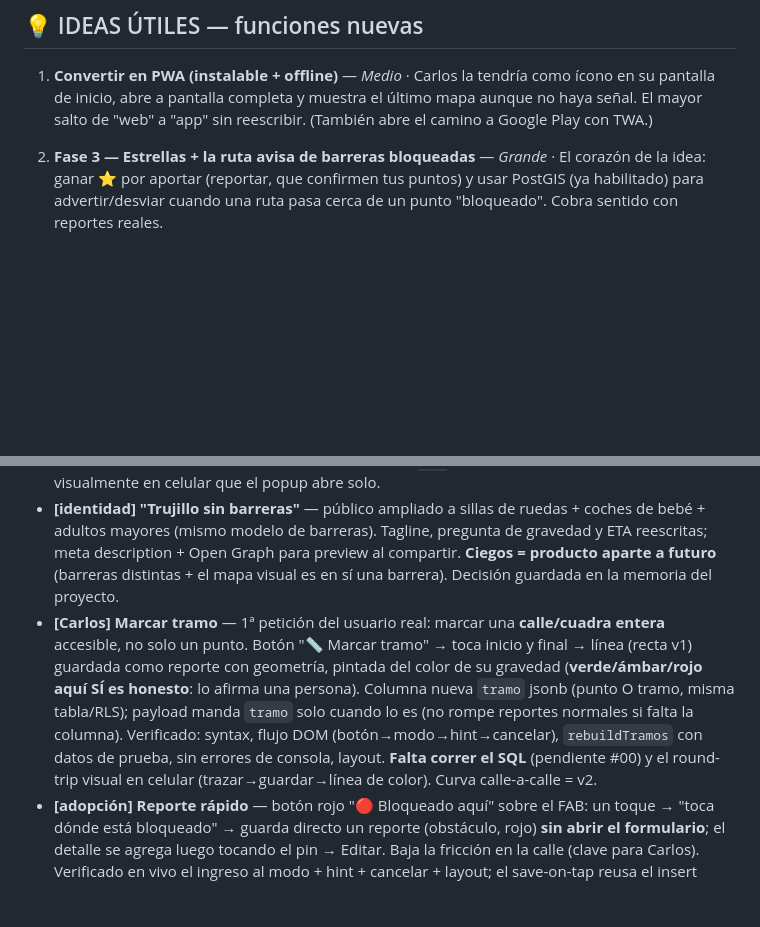
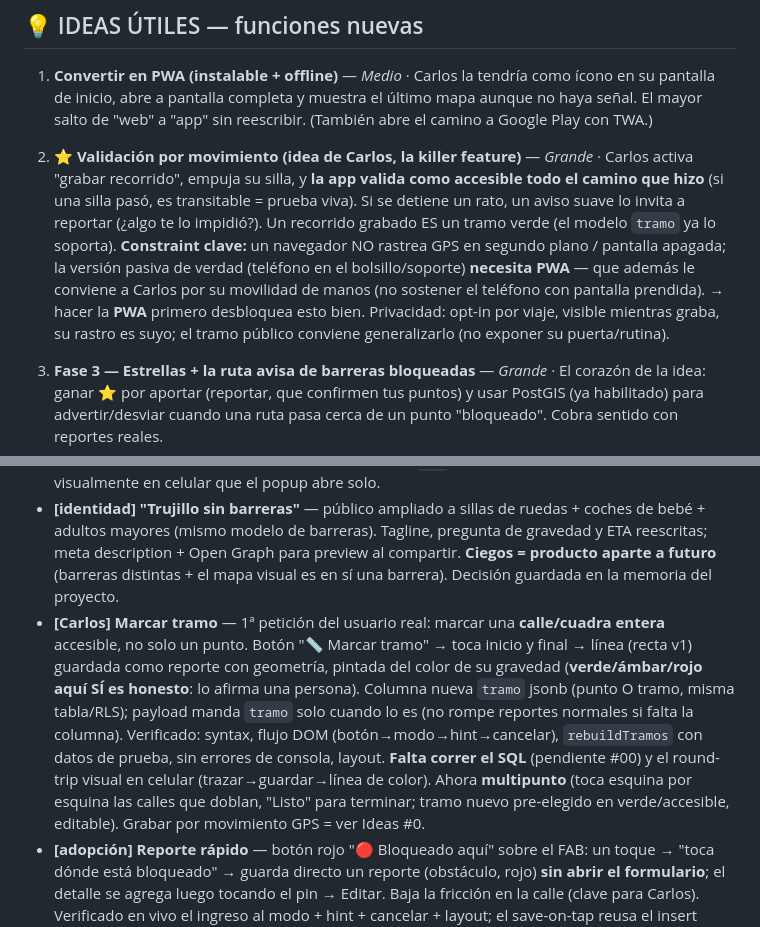
Before and after one commit to felipea92p-ux/freewheel, a Markdown page: REVISION.md, 2 parts joined by grey strips. Drawn GitHub-style; blank space fills up the shorter version.

Commit message:
docs: REVISION — tramo multipunto + idea killer: validar por movimiento (PWA)
Co-Authored-By: Claude Opus 4.8 <noreply@anthropic.com>

```diff
--- a/REVISION.md
+++ b/REVISION.md
@@ -63,6 +63,8 @@
 
 1. **Convertir en PWA (instalable + offline)** — *Medio* · Carlos la tendría como ícono en su pantalla de inicio, abre a pantalla completa y muestra el último mapa aunque no haya señal. El mayor salto de "web" a "app" sin reescribir. (También abre el camino a Google Play con TWA.)
 
+0. **⭐ Validación por movimiento (idea de Carlos, la killer feature)** — *Grande* · Carlos activa "grabar recorrido", empuja su silla, y **la app valida como accesible todo el camino que hizo** (si una silla pasó, es transitable = prueba viva). Si se detiene un rato, un aviso suave lo invita a reportar (¿algo te lo impidió?). Un recorrido grabado ES un tramo verde (el modelo `tramo` ya lo soporta). **Constraint clave:** un navegador NO rastrea GPS en segundo plano / pantalla apagada; la versión pasiva de verdad (teléfono en el bolsillo/soporte) **necesita PWA** — que además le conviene a Carlos por su movilidad de manos (no sostener el teléfono con pantalla prendida). → hacer la **PWA** primero desbloquea esto bien. Privacidad: opt-in por viaje, visible mientras graba, su rastro es suyo; el tramo público conviene generalizarlo (no exponer su puerta/rutina).
+
 2. **Fase 3 — Estrellas + la ruta avisa de barreras bloqueadas** — *Grande* · El corazón de la idea: ganar ⭐ por aportar (reportar, que confirmen tus puntos) y usar PostGIS (ya habilitado) para advertir/desviar cuando una ruta pasa cerca de un punto "bloqueado". Cobra sentido con reportes reales.
 
 3. **"Confirmar / Yo también lo vi"** — *Medio* · Validación comunitaria; un punto con varias confirmaciones es más confiable y más fresco.
@@ -94,7 +96,7 @@ La búsqueda funciona en todo Perú, pero la marca, el mapa inicial y los report
 - **[bug MEDIO] Fotos de celular ya no salen giradas** — `createImageBitmap` con `imageOrientation:"from-image"` hornea la orientación EXIF antes de comprimir; fallback a `<img>` en navegadores viejos.
 - **[difusión] Compartir un punto por WhatsApp** — botón "Compartir" en cada pin; `navigator.share` (hoja del sistema) o `wa.me`/copiar link; el link `?r=<id>` abre la app volando a ese punto. Verificado en la página en vivo (parse de `?r=` y armado del link/texto); falta confirmar visualmente en celular que el popup abre solo.
 - **[identidad] "Trujillo sin barreras"** — público ampliado a sillas de ruedas + coches de bebé + adultos mayores (mismo modelo de barreras). Tagline, pregunta de gravedad y ETA reescritas; meta description + Open Graph para preview al compartir. **Ciegos = producto aparte a futuro** (barreras distintas + el mapa visual es en sí una barrera). Decisión guardada en la memoria del proyecto.
-- **[Carlos] Marcar tramo** — 1ª petición del usuario real: marcar una **calle/cuadra entera** accesible, no solo un punto. Botón "📏 Marcar tramo" → toca inicio y final → línea (recta v1) guardada como reporte con geometría, pintada del color de su gravedad (**verde/ámbar/rojo aquí SÍ es honesto**: lo afirma una persona). Columna nueva `tramo` jsonb (punto O tramo, misma tabla/RLS); payload manda `tramo` solo cuando lo es (no rompe reportes normales si falta la columna). Verificado: syntax, flujo DOM (botón→modo→hint→cancelar), `rebuildTramos` con datos de prueba, sin errores de consola, layout. **Falta correr el SQL** (pendiente #00) y el round-trip visual en celular (trazar→guardar→línea de color). Curva calle-a-calle = v2.
+- **[Carlos] Marcar tramo** — 1ª petición del usuario real: marcar una **calle/cuadra entera** accesible, no solo un punto. Botón "📏 Marcar tramo" → toca inicio y final → línea (recta v1) guardada como reporte con geometría, pintada del color de su gravedad (**verde/ámbar/rojo aquí SÍ es honesto**: lo afirma una persona). Columna nueva `tramo` jsonb (punto O tramo, misma tabla/RLS); payload manda `tramo` solo cuando lo es (no rompe reportes normales si falta la columna). Verificado: syntax, flujo DOM (botón→modo→hint→cancelar), `rebuildTramos` con datos de prueba, sin errores de consola, layout. **Falta correr el SQL** (pendiente #00) y el round-trip visual en celular (trazar→guardar→línea de color). Ahora **multipunto** (toca esquina por esquina las calles que doblan, "Listo" para terminar; tramo nuevo pre-elegido en verde/accesible, editable). Grabar por movimiento GPS = ver Ideas #0.
 - **[adopción] Reporte rápido** — botón rojo "🔴 Bloqueado aquí" sobre el FAB: un toque → "toca dónde está bloqueado" → guarda directo un reporte (obstáculo, rojo) **sin abrir el formulario**; el detalle se agrega luego tocando el pin → Editar. Baja la fricción en la calle (clave para Carlos). Verificado en vivo el ingreso al modo + hint + cancelar + layout; el save-on-tap reusa el insert probado del Guardar (confirmar el round-trip en celular).
 - **[adopción] Pantalla de bienvenida (primera vez)** — overlay ligero (localStorage `fw_welcomed`) que dice qué es FreeWheel para el público ampliado y la única acción ("Reportar aquí"); baja la fricción de primer contacto para quien recibe el link. Verificado en vivo de punta a punta (aparece, cierra con "Empecemos", persiste el flag) + captura visual OK.
 - **[comunidad] "Actividad reciente" (motor de aliento, pieza A)** — tocar el contador de reportes abre los últimos aportes (quién/qué/cuándo); cada fila vuela al punto. Sin ubicación en vivo ni cambio de BD. Verificado: toggle del panel + estado vacío en vivo, orden y render con datos de prueba. Siguiente: B (confirmaciones) y C (presencia en vivo) sobre los mismos datos, en secuencia.
```
